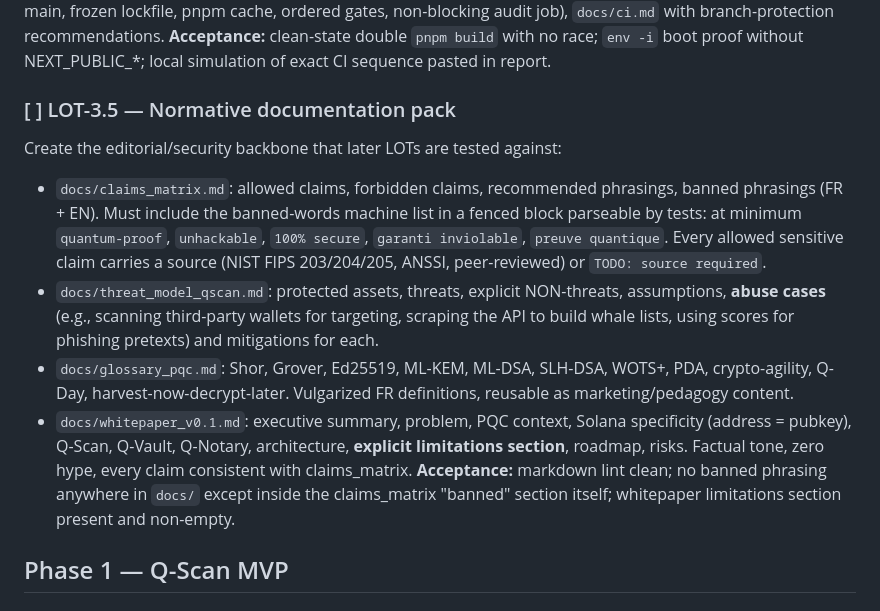
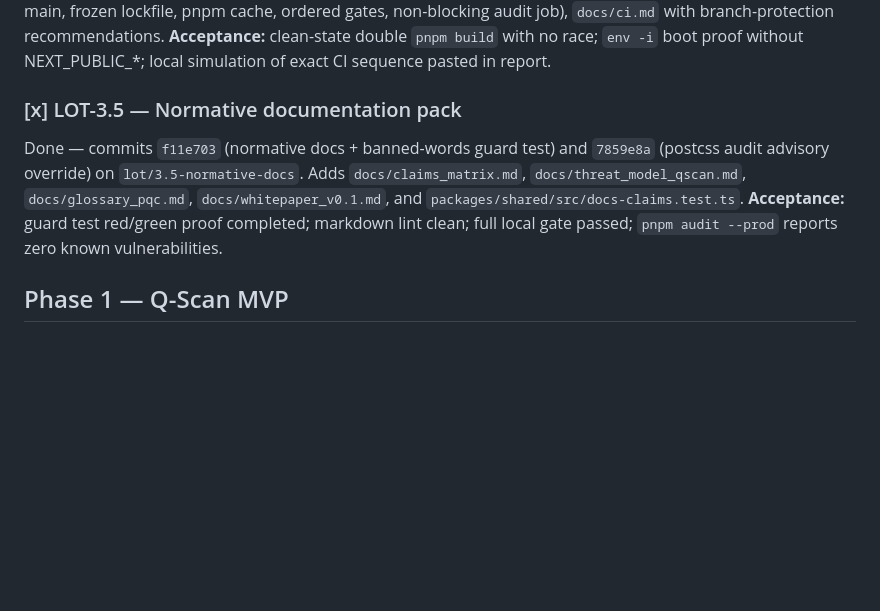
Before and after one commit to cyranoaladin/qshield, a Markdown page: TASKS.md, the part around the change. GitHub-like rendering; blank space fills up the shorter version.

Commit message:
docs: mark LOT-3.5 done

```diff
--- a/TASKS.md
+++ b/TASKS.md
@@ -20,15 +20,10 @@ Debt paid in LOT-03 Part A: topological build order, warn-by-default `parseEnv`,
 Done — commits `3fdf029` (Part A) + `9705294` (Part B) on `lot/03-ci`, merged into main. Part A: remove nested shared builds, `pnpm -r` topological for build/typecheck/test/coverage, default console warnings in `parseEnv` (tests inject silent handler), split `parseServerEnv` / `parseWebEnv` (API must boot without any `NEXT_PUBLIC_*`). Part B: coverage thresholds (90) enforced in `@qshield/scoring` vitest config, GitHub Actions workflow (PR + push main, frozen lockfile, pnpm cache, ordered gates, non-blocking audit job), `docs/ci.md` with branch-protection recommendations.
 **Acceptance:** clean-state double `pnpm build` with no race; `env -i` boot proof without NEXT_PUBLIC_*; local simulation of exact CI sequence pasted in report.
 
-### [ ] LOT-3.5 — Normative documentation pack
+### [x] LOT-3.5 — Normative documentation pack
 
-Create the editorial/security backbone that later LOTs are tested against:
-
-- `docs/claims_matrix.md`: allowed claims, forbidden claims, recommended phrasings, banned phrasings (FR + EN). Must include the banned-words machine list in a fenced block parseable by tests: at minimum `quantum-proof`, `unhackable`, `100% secure`, `garanti inviolable`, `preuve quantique`. Every allowed sensitive claim carries a source (NIST FIPS 203/204/205, ANSSI, peer-reviewed) or `TODO: source required`.
-- `docs/threat_model_qscan.md`: protected assets, threats, explicit NON-threats, assumptions, **abuse cases** (e.g., scanning third-party wallets for targeting, scraping the API to build whale lists, using scores for phishing pretexts) and mitigations for each.
-- `docs/glossary_pqc.md`: Shor, Grover, Ed25519, ML-KEM, ML-DSA, SLH-DSA, WOTS+, PDA, crypto-agility, Q-Day, harvest-now-decrypt-later. Vulgarized FR definitions, reusable as marketing/pedagogy content.
-- `docs/whitepaper_v0.1.md`: executive summary, problem, PQC context, Solana specificity (address = pubkey), Q-Scan, Q-Vault, Q-Notary, architecture, **explicit limitations section**, roadmap, risks. Factual tone, zero hype, every claim consistent with claims_matrix.
-  **Acceptance:** markdown lint clean; no banned phrasing anywhere in `docs/` except inside the claims_matrix "banned" section itself; whitepaper limitations section present and non-empty.
+Done — commits `f11e703` (normative docs + banned-words guard test) and `7859e8a` (postcss audit advisory override) on `lot/3.5-normative-docs`. Adds `docs/claims_matrix.md`, `docs/threat_model_qscan.md`, `docs/glossary_pqc.md`, `docs/whitepaper_v0.1.md`, and `packages/shared/src/docs-claims.test.ts`.
+**Acceptance:** guard test red/green proof completed; markdown lint clean; full local gate passed; `pnpm audit --prod` reports zero known vulnerabilities.
 
 ## Phase 1 — Q-Scan MVP
 
```
